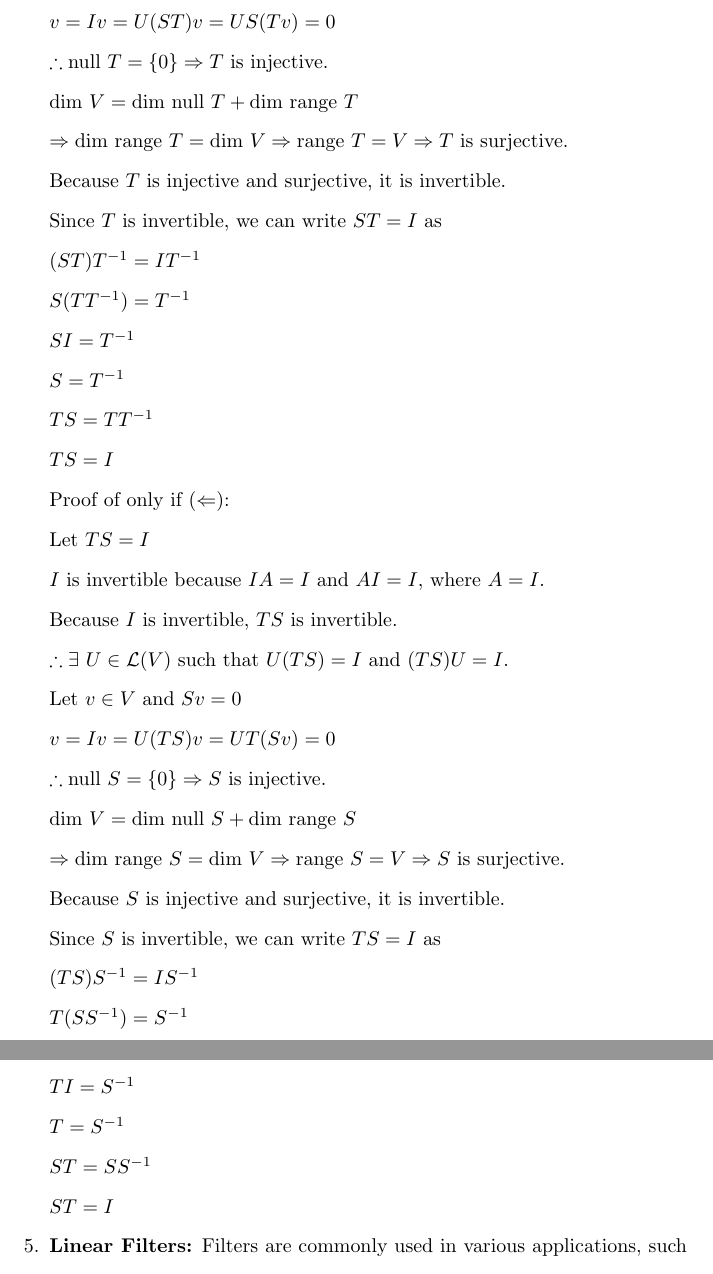
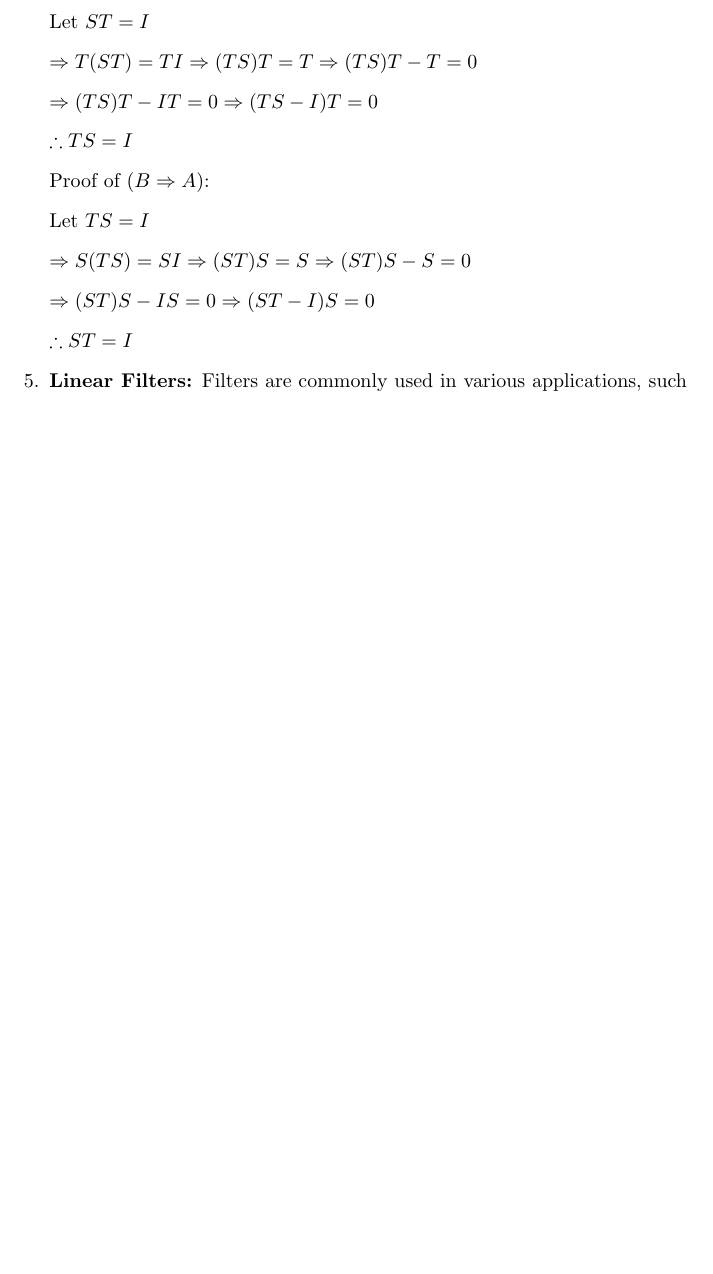
Before and after one commit to osowatzke/ECE501B_HW, a LaTeX problem sheet (3/Homework3_Sowatzke.tex): two parts of pages 3 and 4 of 11 before the commit and part of page 3 of 10 after it, the two joined at a grey line, cut at the place of the change, the shorter picture padded with empty space. Compiled offline with pdfLaTeX.

Commit message:
Cleaning up work

```diff
--- a/3/Homework3_Sowatzke.tex
+++ b/3/Homework3_Sowatzke.tex
@@ -103,3 +108,4 @@
 
 			Let $ST = I$
 
+			$\Rightarrow T(ST) = TI \Rightarrow (TS)T = T \Rightarrow (TS)T - T = 0$
@@ -107,85 +112,17 @@
 
-	Because $I$ is invertible, $ST$ is invertible.
+			$\Rightarrow (TS)T - IT = 0 \Rightarrow (TS - I)T = 0$
 
-	$\therefore \exists\ U \in \mathcal{L}(V)$ such that $U(ST) = I$ and $(ST)U = I$.
+			$\therefore TS = I$
 
-	Let $v \in V$ and $Tv = 0$
-
-	$v = Iv = U(ST)v = US(Tv) = 0$
-
-	$\therefore \text{null}\ T = \{0\} \Rightarrow T$ is injective.
-
-	$\text{dim}\ V = \text{dim null}\ T + \text{dim range}\ T$
-
-	$\Rightarrow \text{dim range}\ T = \text{dim}\ V \Rightarrow \text{range}\ T = V \Rightarrow T$ is surjective.
-
-	Because $T$ is injective and surjective, it is invertible.
-
-	%Let $w \in V$
-
-	%$w = Iw = (ST)Uw = S(TUw)$
-
-	%$w \in \text{range}\ S$
-
-	%Because $w$ is an arbitrarily chosen vector in $V$, $\text{range}\ S = V$.
-
-	%$\Rightarrow S$ is surjective.
-
-	%$\text{dim}\ V = \text{dim null}\ S + \text{dim range}\ S \Rightarrow \text{dim null}\ S = 0$
-
-	%$\Rightarrow \text{null}\ S = \{0\} \Rightarrow S$ is injective.
-
-	%Because $S$ is injective and surjective, it is invertible.
-
-	Since $T$ is invertible, we can write $ST = I$ as
-
-	$(ST)T^{-1} = IT^{-1}$
-
-	$S(TT^{-1}) = T^{-1}$
-
-	$SI = T^{-1}$
-
-	$S = T^{-1}$
-
-	$TS = TT^{-1}$
-
-	$TS = I$
-
-	Proof of only if ($\Leftarrow$):
+			Proof of ($B \Rightarrow A$):
 
 			Let $TS = I$
 
-	$I$ is invertible because $IA = I$ and $AI = I$, where $A = I$.
+			$\Rightarrow S(TS) = SI \Rightarrow (ST)S = S \Rightarrow (ST)S - S = 0$
 
-	Because $I$ is invertible, $TS$ is invertible.
+			$\Rightarrow (ST)S - IS = 0 \Rightarrow (ST - I)S = 0$
 
-	$\therefore \exists\ U \in \mathcal{L}(V)$ such that $U(TS) = I$ and $(TS)U = I$.
-
-	Let $v \in V$ and $Sv = 0$
-
-	$v = Iv = U(TS)v = UT(Sv) = 0$
-
-	$\therefore \text{null}\ S = \{0\} \Rightarrow S$ is injective.
-
-	$\text{dim}\ V = \text{dim null}\ S + \text{dim range}\ S$
-
-	$\Rightarrow \text{dim range}\ S = \text{dim}\ V \Rightarrow \text{range}\ S = V \Rightarrow S$ is surjective.
-
-	Because $S$ is injective and surjective, it is invertible.
-
-	Since $S$ is invertible, we can write $TS = I$ as
-
-	$(TS)S^{-1} = IS^{-1}$
-
-	$T(SS^{-1}) = S^{-1}$
-
-	$TI = S^{-1}$
-
-	$T = S^{-1}$
-
-	$ST = SS^{-1}$
-
-	$ST = I$
+			$\therefore ST = I$
 
 		\item[5.] \textbf{Linear Filters:} Filters are commonly used in various applications, such as signal processing and communications, to condition the signal(s) for a particular purpose. Linear shift-invariant (LSI) filters, a special subset of filters, are designed to accomplish various spectral filtering operations, e.g., suppressing the high-frequencies in a signal, i.e., a low-pass filter, or rejecting a particular narrow band of frequencies, i.e., a notch-filter. In the continuous time-domain, a LSI filter operation is mathematically expressed as a convolution integral,
 
```
Also changed, not shown: 3/Homework3_Sowatzke.tex (58 more changed lines). Lines whose indentation alone changed are shown as unchanged.
